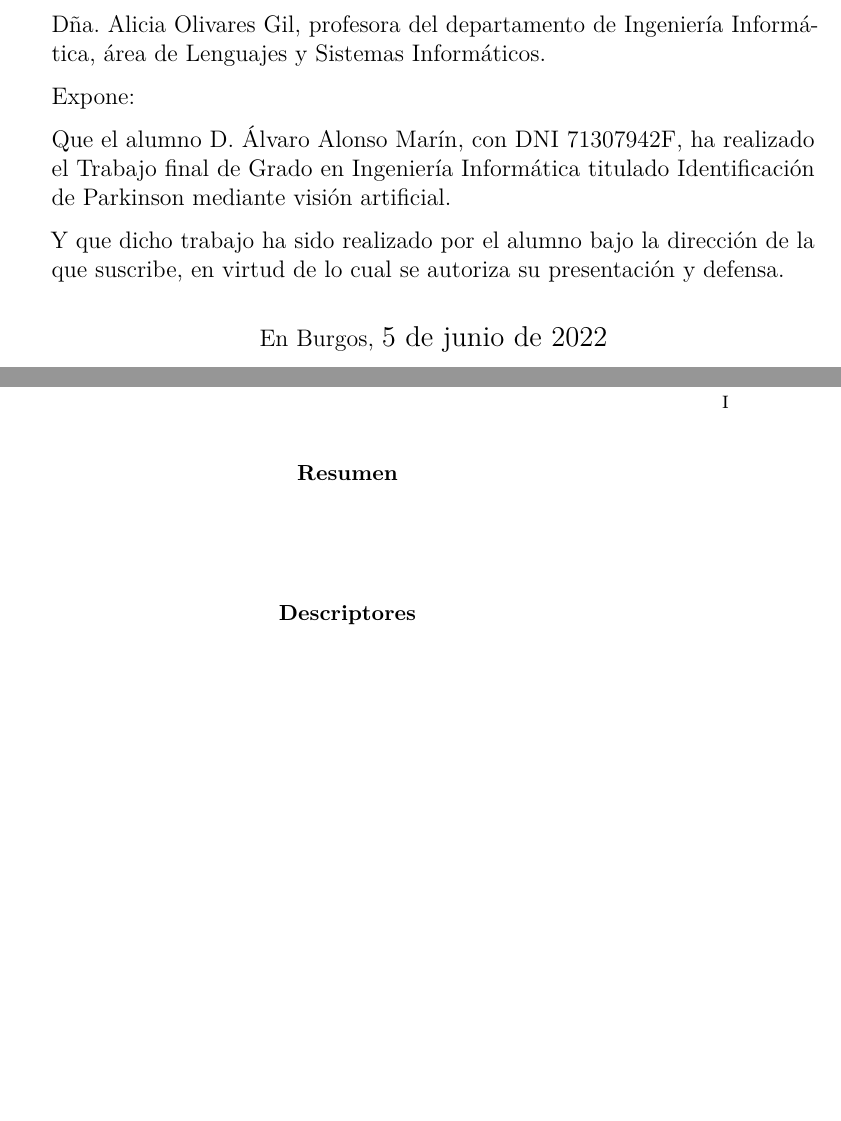
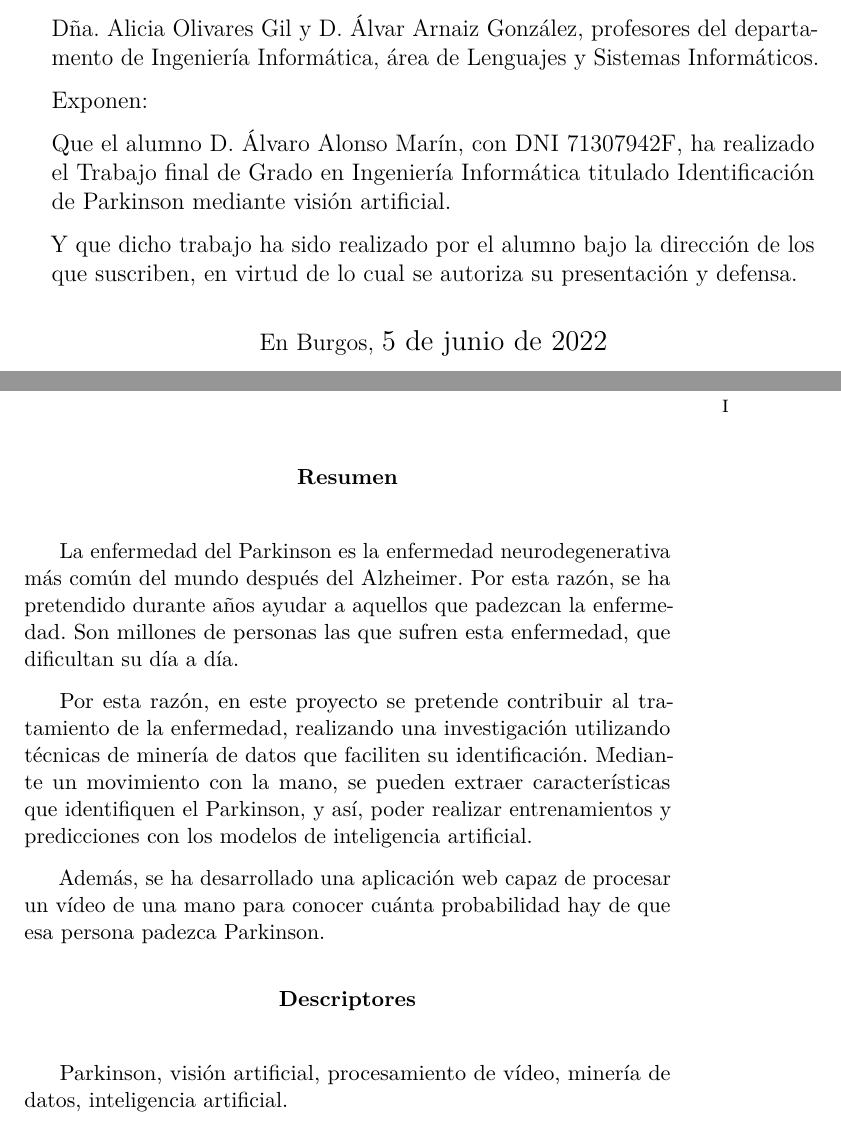
Before and after one commit to xam1002/TFG_Deteccion_Parkinson, a LaTeX book (doc/memoria.tex): two parts of pages 4 and 7 of 62, joined at a grey line, cut at the place of the change, the shorter picture padded with empty space. Compiled offline with pdfLaTeX.

Commit message:
Adición del resumen y descriptores en la memoria

```diff
--- a/doc/memoria.tex
+++ b/doc/memoria.tex
@@ -365,13 +365,13 @@
 
 		\noindent\includegraphics[width=\textwidth]{cabecera}\vspace{1cm}
 
-		\noindent Dña. Alicia Olivares Gil, profesora del departamento de Ingeniería Informática, área de Lenguajes y Sistemas Informáticos.
+		\noindent Dña. Alicia Olivares Gil y D. Álvar Arnaiz González, profesores del departamento de Ingeniería Informática, área de Lenguajes y Sistemas Informáticos.
 
-		\noindent Expone:
+		\noindent Exponen:
 
 		\noindent Que el alumno D. \nombre, con DNI 71307942F, ha realizado el Trabajo final de Grado en Ingeniería Informática titulado Identificación de Parkinson mediante visión artificial.
 
-		\noindent Y que dicho trabajo ha sido realizado por el alumno bajo la dirección de la que suscribe, en virtud de lo cual se autoriza su presentación y defensa.
+		\noindent Y que dicho trabajo ha sido realizado por el alumno bajo la dirección de los que suscriben, en virtud de lo cual se autoriza su presentación y defensa.
 
 		\begin{center} %\large
 			En Burgos, {\large \today}
@@ -413,10 +413,16 @@
 		% Abstract en castellano
 		\renewcommand*\abstractname{Resumen}
 		\begin{abstract}
+			La enfermedad del Parkinson es la enfermedad neurodegenerativa más común del mundo después del Alzheimer. Por esta razón, se ha pretendido durante años ayudar a aquellos que padezcan la enfermedad. Son millones de personas las que sufren esta enfermedad, que dificultan su día a día.
+
+			Por esta razón, en este proyecto se pretende contribuir al tratamiento de la enfermedad, realizando una investigación utilizando técnicas de minería de datos que faciliten su identificación. Mediante un movimiento con la mano, se pueden extraer características que identifiquen el Parkinson, y así, poder realizar entrenamientos y predicciones con los modelos de inteligencia artificial.
+
+			Además, se ha desarrollado una aplicación web capaz de procesar un vídeo de una mano para conocer cuánta probabilidad hay de que esa persona padezca Parkinson.
 		\end{abstract}
 
 		\renewcommand*\abstractname{Descriptores}
 		\begin{abstract}
+			Parkinson, visión artificial, procesamiento de vídeo, minería de datos, inteligencia artificial.
 		\end{abstract}
 
 		\clearpage
```
